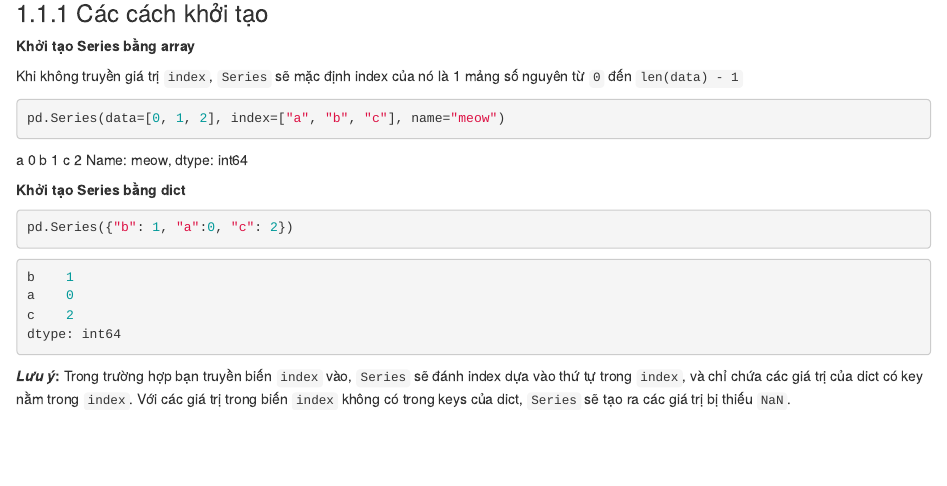
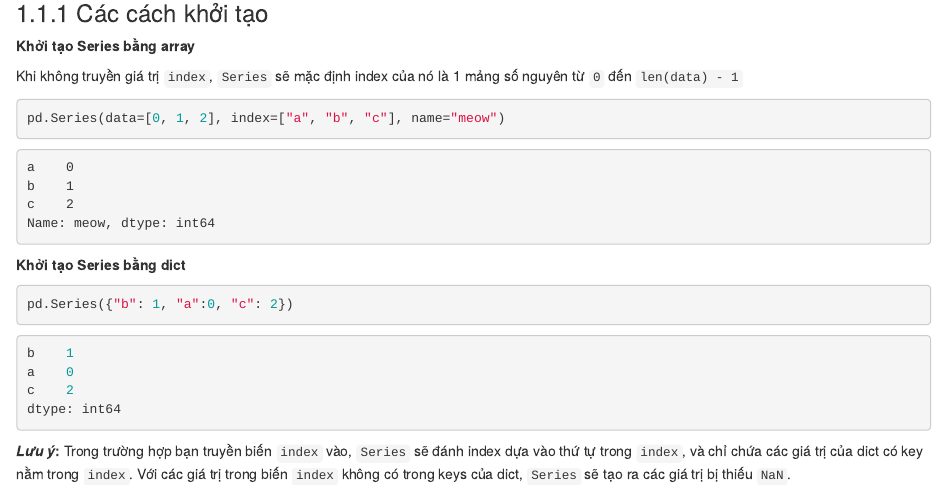
Before and after one commit to lhduc94/kungfupandas, an R Markdown document (posts/01-DataStructure_Datatype.Rmd): the page in a window 1100 px wide, from 490 px down. Rendered offline with R 4.5, knitr and Pandoc, with nearby package versions; drawn as R Markdown's standard HTML page in place of the format the file asks for.

Commit message:
push book

````diff
--- a/posts/01-DataStructure_Datatype.Rmd
+++ b/posts/01-DataStructure_Datatype.Rmd
@@ -35,7 +35,7 @@ Khi không truyền giá trị `index`, `Series` sẽ mặc định index của
 pd.Series(data=[0, 1, 2], index=["a", "b", "c"], name="meow")
 ```
 
-```{block2}
+```block2
 a    0
 b    1
 c    2
````
Also changed, not shown: 7 other files.
